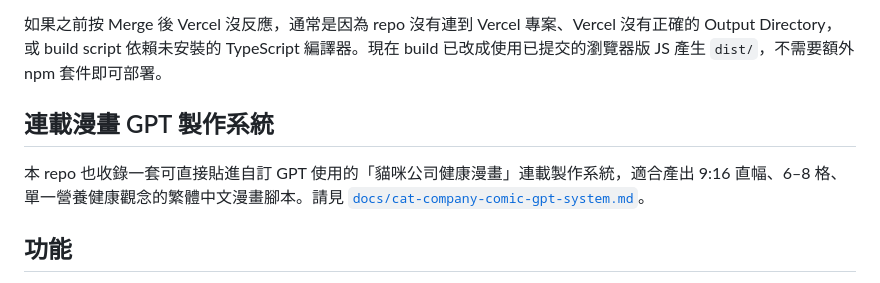
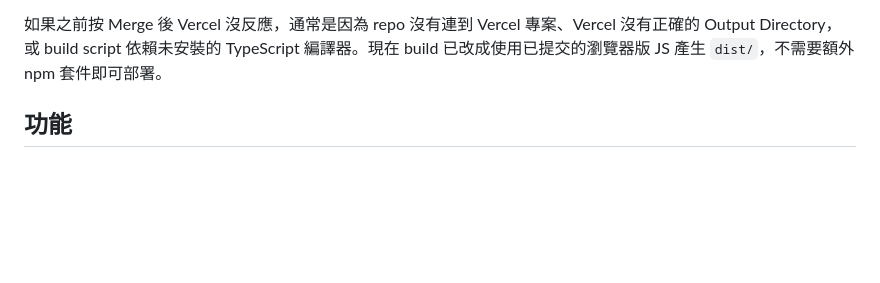
Before and after one commit to yx43212-cloud/PickPic, a Markdown page: README.md, the part around the change. Drawn GitHub-style; blank space fills up the shorter version.

Commit message:
Revert "Add 貓咪公司連載漫畫 GPT 製作系統 documentation"

```diff
--- a/README.md
+++ b/README.md
@@ -59,10 +59,6 @@ http://localhost:5173
 
 如果之前按 Merge 後 Vercel 沒反應，通常是因為 repo 沒有連到 Vercel 專案、Vercel 沒有正確的 Output Directory，或 build script 依賴未安裝的 TypeScript 編譯器。現在 build 已改成使用已提交的瀏覽器版 JS 產生 `dist/`，不需要額外 npm 套件即可部署。
 
-## 連載漫畫 GPT 製作系統
-
-本 repo 也收錄一套可直接貼進自訂 GPT 使用的「貓咪公司健康漫畫」連載製作系統，適合產出 9:16 直幅、6–8 格、單一營養健康觀念的繁體中文漫畫腳本。請見 [`docs/cat-company-comic-gpt-system.md`](docs/cat-company-comic-gpt-system.md)。
-
 ## 功能
 
 - 首頁提供「快速生成」、「進階客製」、「我的風格庫」三個入口。
```
Also changed, not shown: docs/cat-company-comic-gpt-system.md (deleted, +0 -236 lines).
